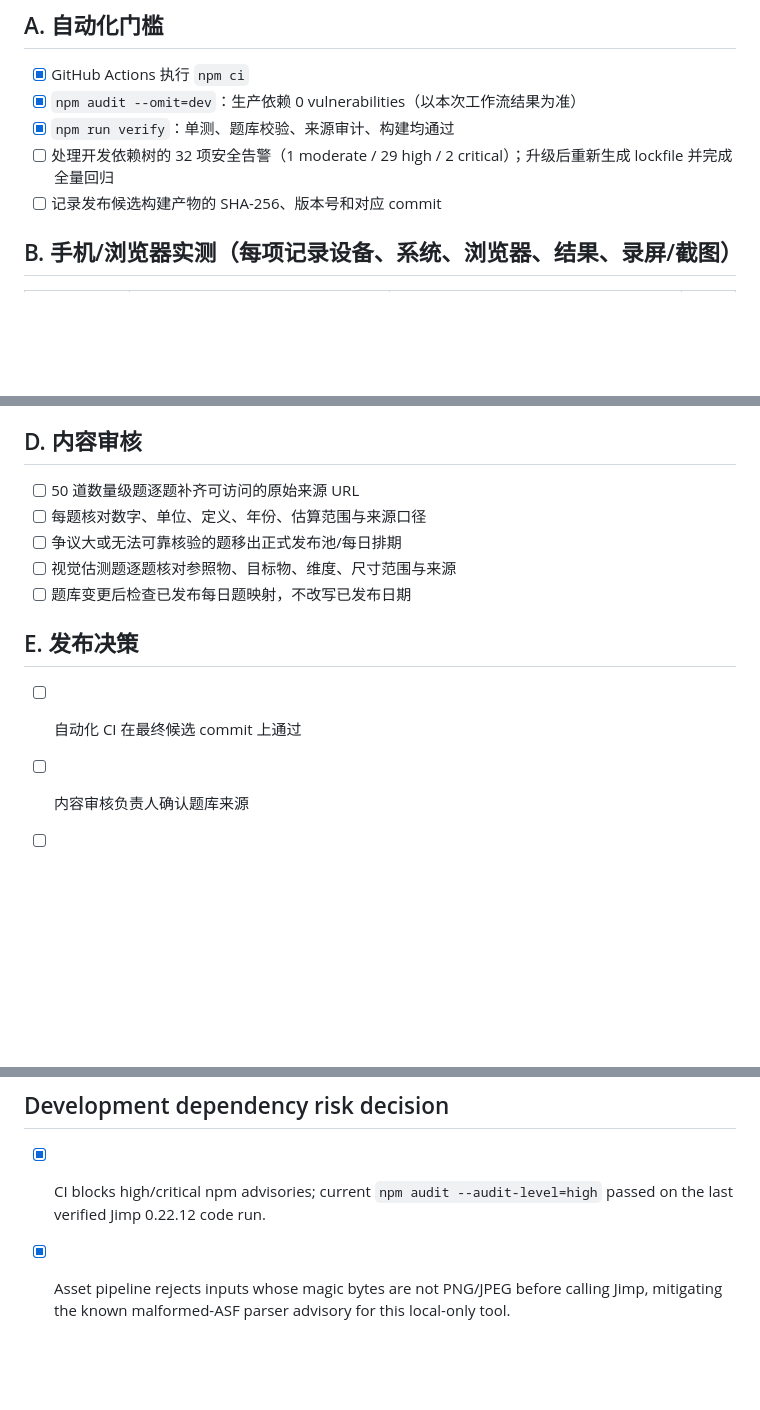
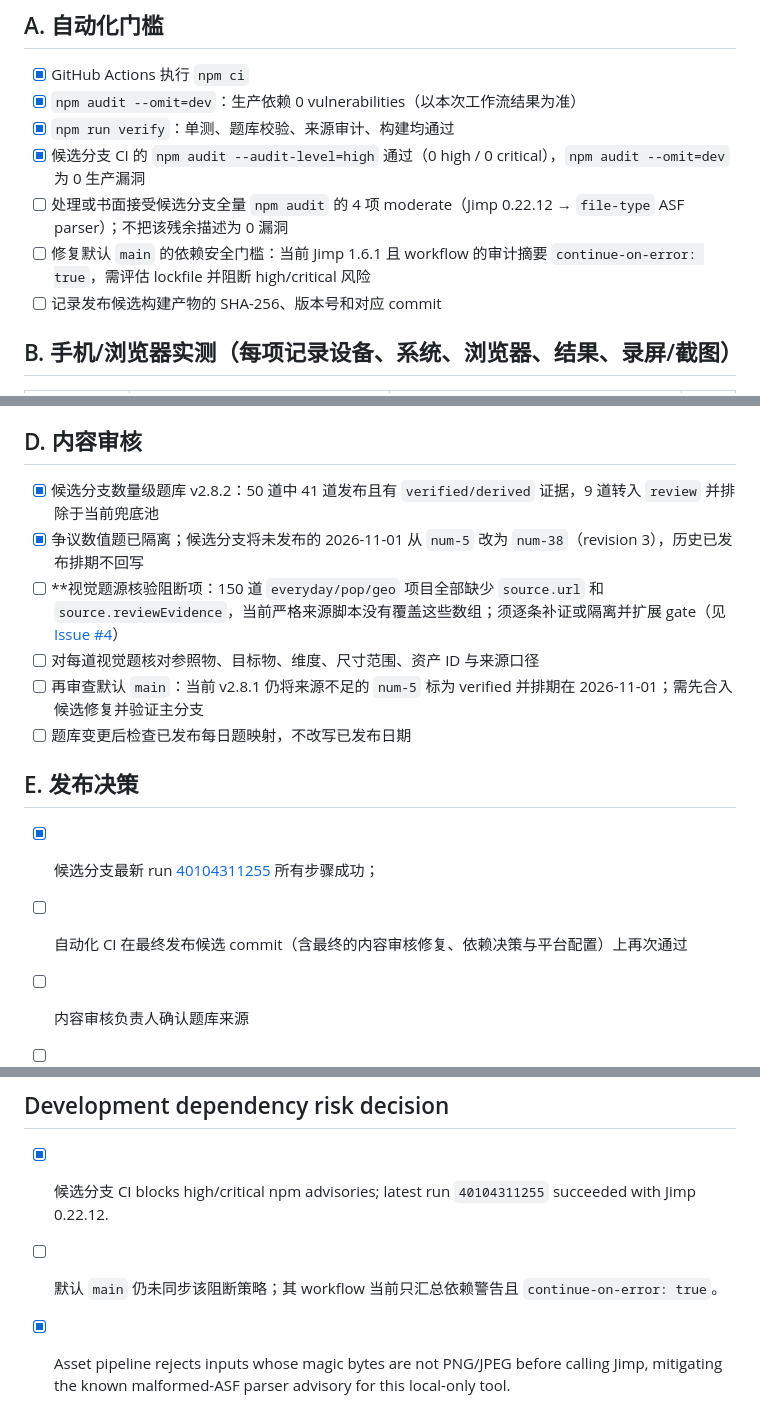
Before and after one commit to zonrin-lc/DXXDL, a Markdown page: RELEASE-CANDIDATE-CHECKLIST.md, 3 parts joined by grey strips. Rendered like a GitHub page; blank space fills up the shorter version.

Commit message:
docs: align release checklist with current audit findings

```diff
--- a/RELEASE-CANDIDATE-CHECKLIST.md
+++ b/RELEASE-CANDIDATE-CHECKLIST.md
@@ -8,7 +8,9 @@
 - [x] GitHub Actions 执行 `npm ci`
 - [x] `npm audit --omit=dev`：生产依赖 0 vulnerabilities（以本次工作流结果为准）
 - [x] `npm run verify`：单测、题库校验、来源审计、构建均通过
-- [ ] 处理开发依赖树的 32 项安全告警（1 moderate / 29 high / 2 critical）；升级后重新生成 lockfile 并完成全量回归
+- [x] 候选分支 CI 的 `npm audit --audit-level=high` 通过（0 high / 0 critical），`npm audit --omit=dev` 为 0 生产漏洞
+- [ ] 处理或书面接受候选分支全量 `npm audit` 的 4 项 moderate（Jimp 0.22.12 → `file-type` ASF parser）；不把该残余描述为 0 漏洞
+- [ ] 修复默认 `main` 的依赖安全门槛：当前 Jimp 1.6.1 且 workflow 的审计摘要 `continue-on-error: true`，需评估 lockfile 并阻断 high/critical 风险
 - [ ] 记录发布候选构建产物的 SHA-256、版本号和对应 commit
 
 ## B. 手机/浏览器实测（每项记录设备、系统、浏览器、结果、录屏/截图）
@@ -42,15 +44,17 @@
 
 ## D. 内容审核
 
-- [ ] 50 道数量级题逐题补齐可访问的原始来源 URL
-- [ ] 每题核对数字、单位、定义、年份、估算范围与来源口径
-- [ ] 争议大或无法可靠核验的题移出正式发布池/每日排期
-- [ ] 视觉估测题逐题核对参照物、目标物、维度、尺寸范围与来源
+- [x] 候选分支数量级题库 v2.8.2：50 道中 41 道发布且有 `verified/derived` 证据，9 道转入 `review` 并排除于当前兜底池
+- [x] 争议数值题已隔离；候选分支将未发布的 2026-11-01 从 `num-5` 改为 `num-38`（revision 3），历史已发布排期不回写
+- [ ] **视觉题源核验阻断项：150 道 `everyday/pop/geo` 项目全部缺少 `source.url` 和 `source.reviewEvidence`，当前严格来源脚本没有覆盖这些数组；须逐条补证或隔离并扩展 gate（见 [Issue #4](https://github.com/zonrin-lc/DXXDL/issues/4)）
+- [ ] 对每道视觉题核对参照物、目标物、维度、尺寸范围、资产 ID 与来源口径
+- [ ] 再审查默认 `main`：当前 v2.8.1 仍将来源不足的 `num-5` 标为 verified 并排期在 2026-11-01；需先合入候选修复并验证主分支
 - [ ] 题库变更后检查已发布每日题映射，不改写已发布日期
 
 ## E. 发布决策
 
-- [ ] 自动化 CI 在最终候选 commit 上通过
+- [x] 候选分支最新 run [40104311255](https://github.com/zonrin-lc/DXXDL/actions/runs/40104311255) 所有步骤成功；
+- [ ] 自动化 CI 在最终发布候选 commit（含最终的内容审核修复、依赖决策与平台配置）上再次通过
 - [ ] 内容审核负责人确认题库来源
 - [ ] 目标设备验收记录完整
 - [ ] 若接广告，SDK/平台测试通过
@@ -71,6 +75,7 @@
 
 ## Development dependency risk decision
 
-- [x] CI blocks high/critical npm advisories; current `npm audit --audit-level=high` passed on the last verified Jimp 0.22.12 code run.
+- [x] 候选分支 CI blocks high/critical npm advisories; latest run `40104311255` succeeded with Jimp 0.22.12.
+- [ ] 默认 `main` 仍未同步该阻断策略；其 workflow 当前只汇总依赖警告且 `continue-on-error: true`。
 - [x] Asset pipeline rejects inputs whose magic bytes are not PNG/JPEG before calling Jimp, mitigating the known malformed-ASF parser advisory for this local-only tool.
 - [ ] Full `npm audit` still reports 4 moderate `file-type` advisories through Jimp 0.22.12. A Jimp 1.6.1 trial introduced 29 high `zod` advisories and was reverted. Do not mark dependency tree fully clean; replace Jimp in a separately tested future change if policy requires zero advisories.
```
